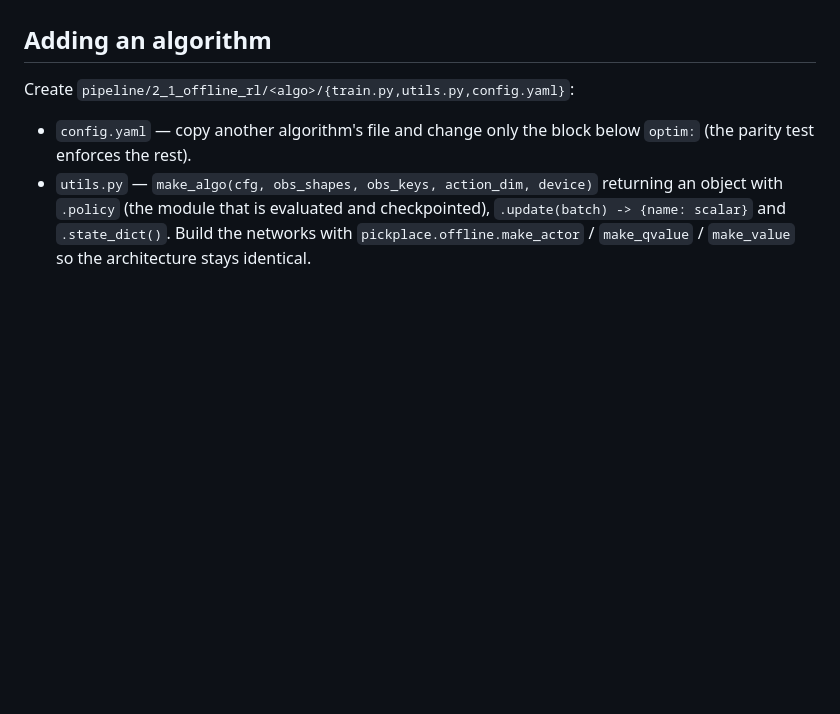
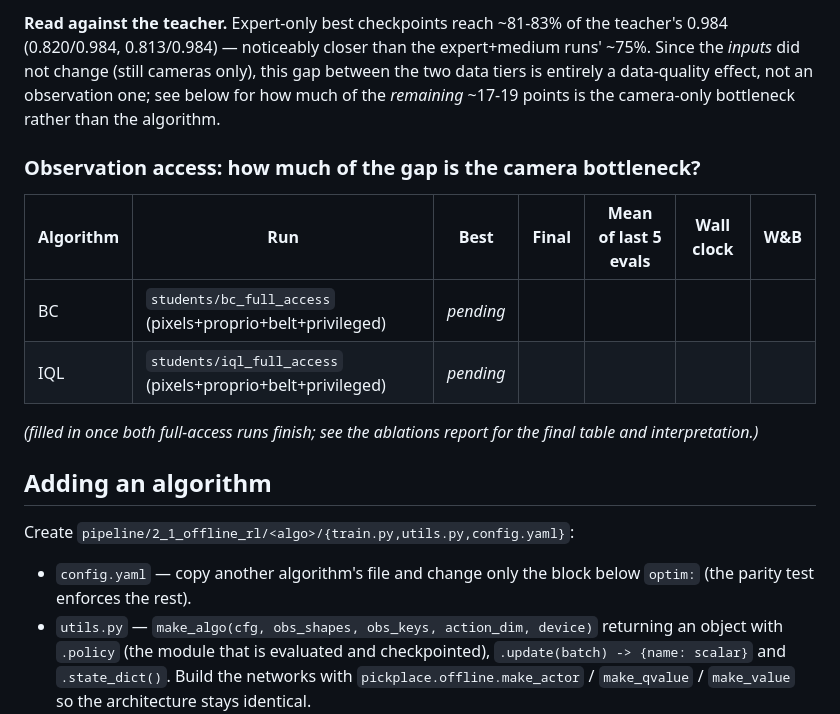
Before and after one commit to BY571/pickplace, a Markdown page: pipeline/2_1_offline_rl/README.md, the part around one of its changes. Rendered like a GitHub page; blank space fills up the shorter version.

```diff
--- a/pipeline/2_1_offline_rl/README.md
+++ b/pipeline/2_1_offline_rl/README.md
@@ -121,3 +158,18 @@ ambiguous. CQL and TD3+BC come next and inherit this protocol unchanged.
+**Read against the teacher.** Expert-only best checkpoints reach ~81-83% of the teacher's 0.984 (0.820/0.984,
+0.813/0.984) — noticeably closer than the expert+medium runs' ~75%. Since the *inputs* did not change (still
+cameras only), this gap between the two data tiers is entirely a data-quality effect, not an observation
+one; see below for how much of the *remaining* ~17-19 points is the camera-only bottleneck rather than the
+algorithm.
+
+### Observation access: how much of the gap is the camera bottleneck?
+
+| Algorithm | Run | Best | Final | Mean of last 5 evals | Wall clock | W&B |
+|---|---|---|---|---|---|---|
+| BC | `students/bc_full_access` (pixels+proprio+belt+privileged) | *pending* | | | | |
+| IQL | `students/iql_full_access` (pixels+proprio+belt+privileged) | *pending* | | | | |
+
+*(filled in once both full-access runs finish; see the ablations report for the final table and interpretation.)*
+
 ## Adding an algorithm
 
 Create `pipeline/2_1_offline_rl/<algo>/{train.py,utils.py,config.yaml}`:
```
Also changed, not shown: other parts of pipeline/2_1_offline_rl/README.md (+37 -0 lines), docs/experiments/offline_rl/data_quality.png (added), 2 other files.
